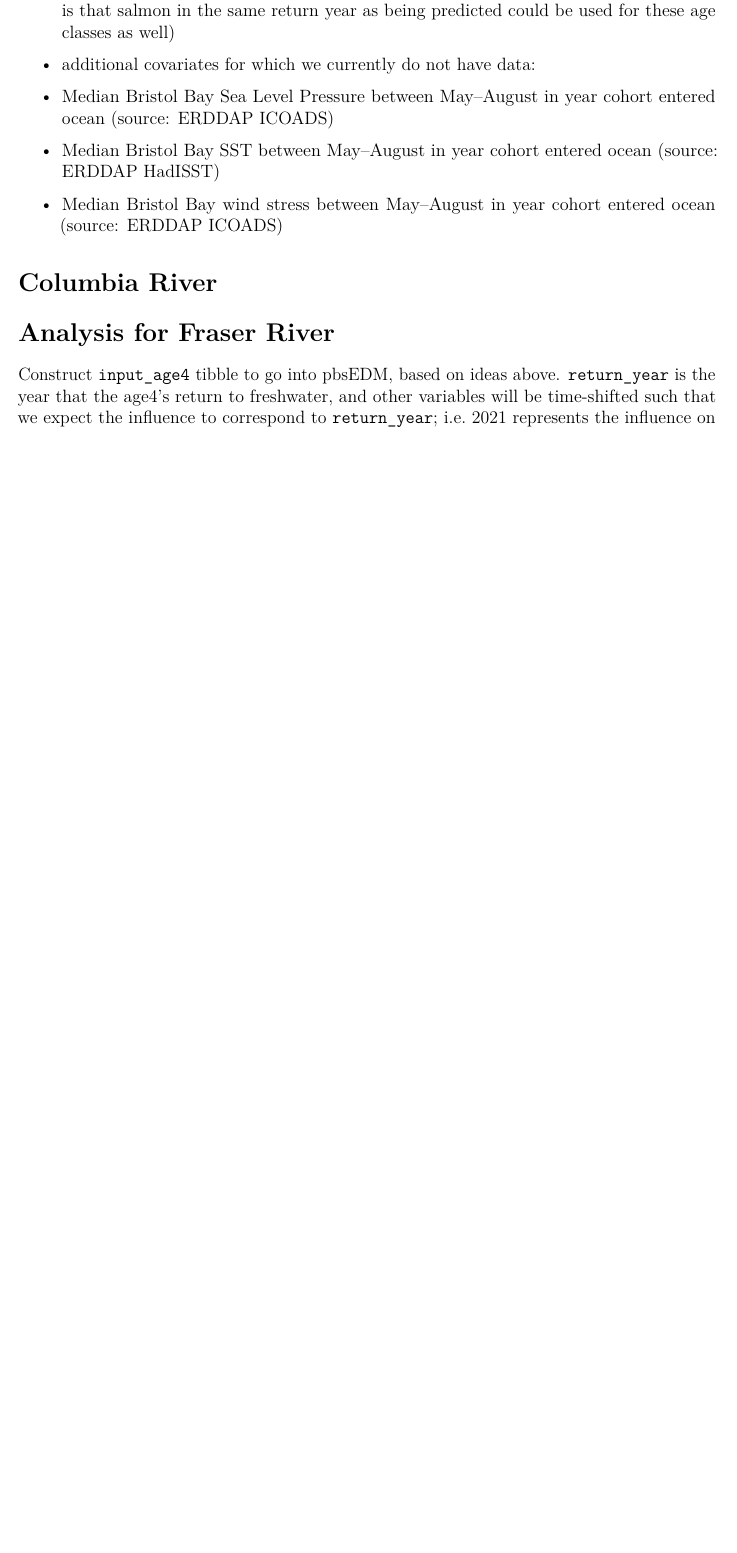
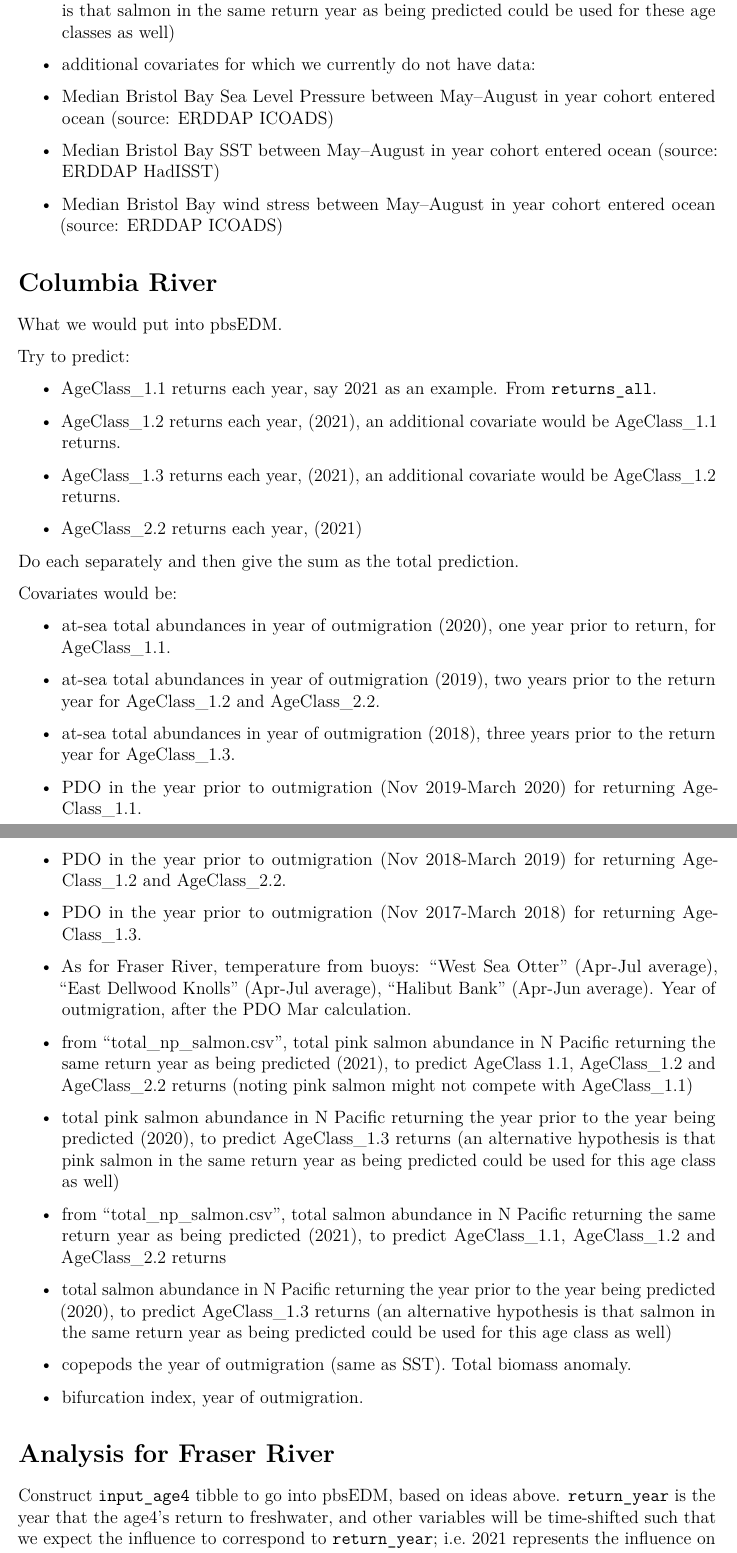
Before and after one commit to andrew-edwards/sockeyePrize, an R Markdown document (report/analysis-2025.Rmd): part of page 6 of 7 before the commit and two parts of pages 6 and 7 of 8 after it, the two joined at a grey line, cut so that both start at the same text, the shorter picture padded with empty space. Rendered offline with R 4.5, knitr and Pandoc, then LaTeX, with nearby package versions; some code elsewhere in the file could not run offline.

Commit message:
Added Columbia covariates

```diff
--- a/report/analysis-2025.Rmd
+++ b/report/analysis-2025.Rmd
@@ -240,10 +239,47 @@ Covariates would be:
 
 # Columbia River
 
+What we would put into pbsEDM.
 
+Try to predict:
 
+- AgeClass_1.1 returns each year, say 2021 as an example. From `returns_all`.
 
+- AgeClass_1.2 returns each year, (2021), an additional covariate would be AgeClass_1.1 returns.
 
+- AgeClass_1.3 returns each year, (2021), an additional covariate would be AgeClass_1.2 returns.
+
+- AgeClass_2.2 returns each year, (2021)
+
+Do each separately and then give the sum as the total prediction.
+
+Covariates would be:
+
+- at-sea total abundances in year of outmigration (2020), one year prior to return, for AgeClass_1.1.
+
+- at-sea total abundances in year of outmigration (2019), two years prior to the return year for AgeClass_1.2 and AgeClass_2.2.
+
+- at-sea total abundances in year of outmigration (2018), three years prior to the return year for AgeClass_1.3.
+
+- PDO in the year prior to outmigration (Nov 2019-March 2020) for returning AgeClass_1.1.
+
+- PDO in the year prior to outmigration (Nov 2018-March 2019) for returning AgeClass_1.2 and AgeClass_2.2.
+
+- PDO in the year prior to outmigration (Nov 2017-March 2018) for returning AgeClass_1.3.
+
+- As for Fraser River, temperature from buoys: "West Sea Otter" (Apr-Jul average), "East Dellwood Knolls" (Apr-Jul average), "Halibut Bank" (Apr-Jun average). Year of outmigration, after the PDO Mar calculation.
+
+- from "total_np_salmon.csv", total pink salmon abundance in N Pacific returning the same return year as being predicted (2021), to predict AgeClass 1.1, AgeClass_1.2 and AgeClass_2.2 returns (noting pink salmon might not compete with AgeClass_1.1)
+
+- total pink salmon abundance in N Pacific returning the year prior to the year being predicted (2020), to predict AgeClass_1.3 returns (an alternative hypothesis is that pink salmon in the same return year as being predicted could be used for this age class as well)
+
+- from "total_np_salmon.csv", total salmon abundance in N Pacific returning the same return year as being predicted (2021), to predict AgeClass_1.1, AgeClass_1.2 and AgeClass_2.2 returns
+
+- total salmon abundance in N Pacific returning the year prior to the year being predicted (2020), to predict AgeClass_1.3  returns (an alternative hypothesis is that salmon in the same return year as being predicted could be used for this age class as well)
+
+- copepods the year of outmigration (same as SST). Total biomass anomaly.
+
+- bifurcation index, year of outmigration.
 
 
 
```
Also changed, not shown: report/analysis-2025.Rmd (1 more changed lines).
